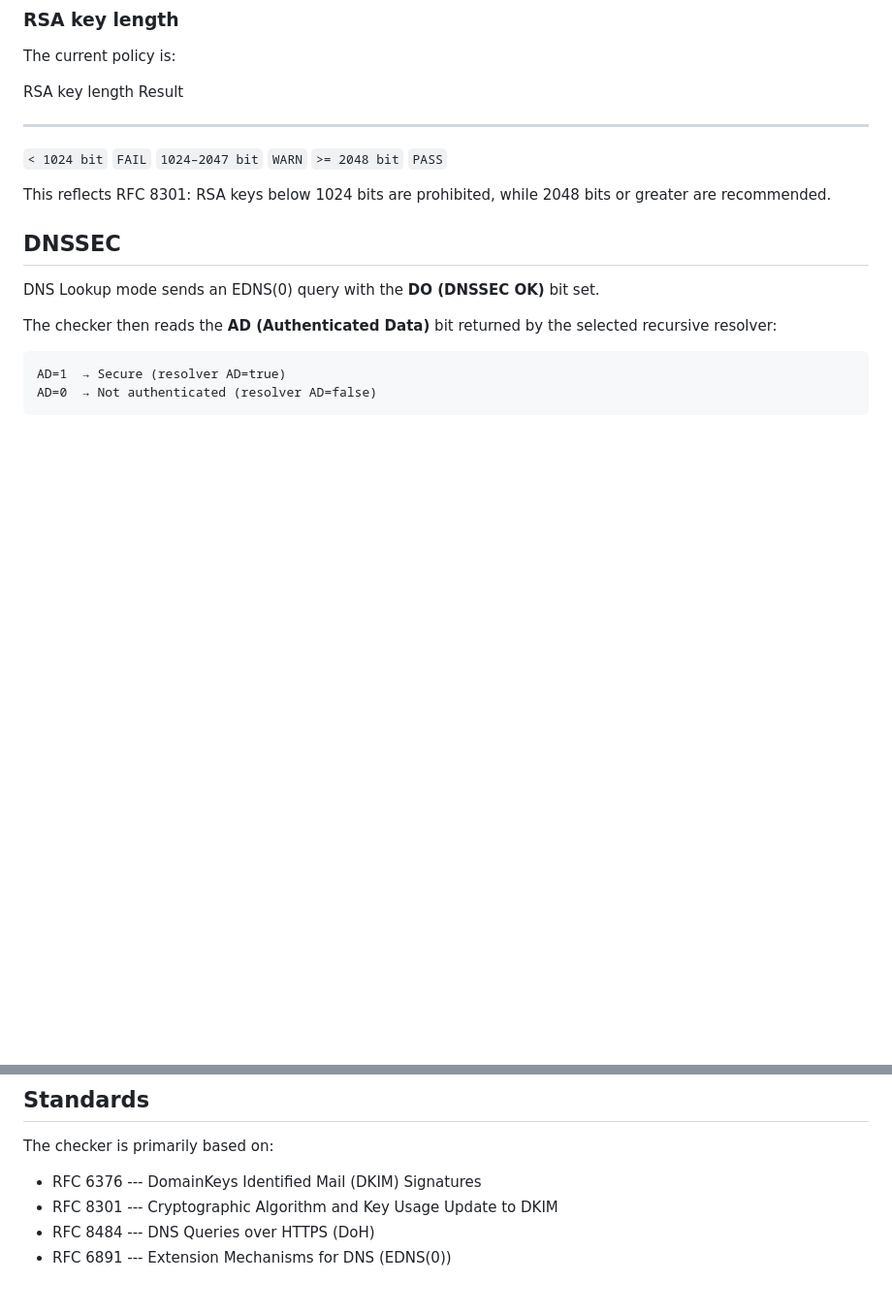
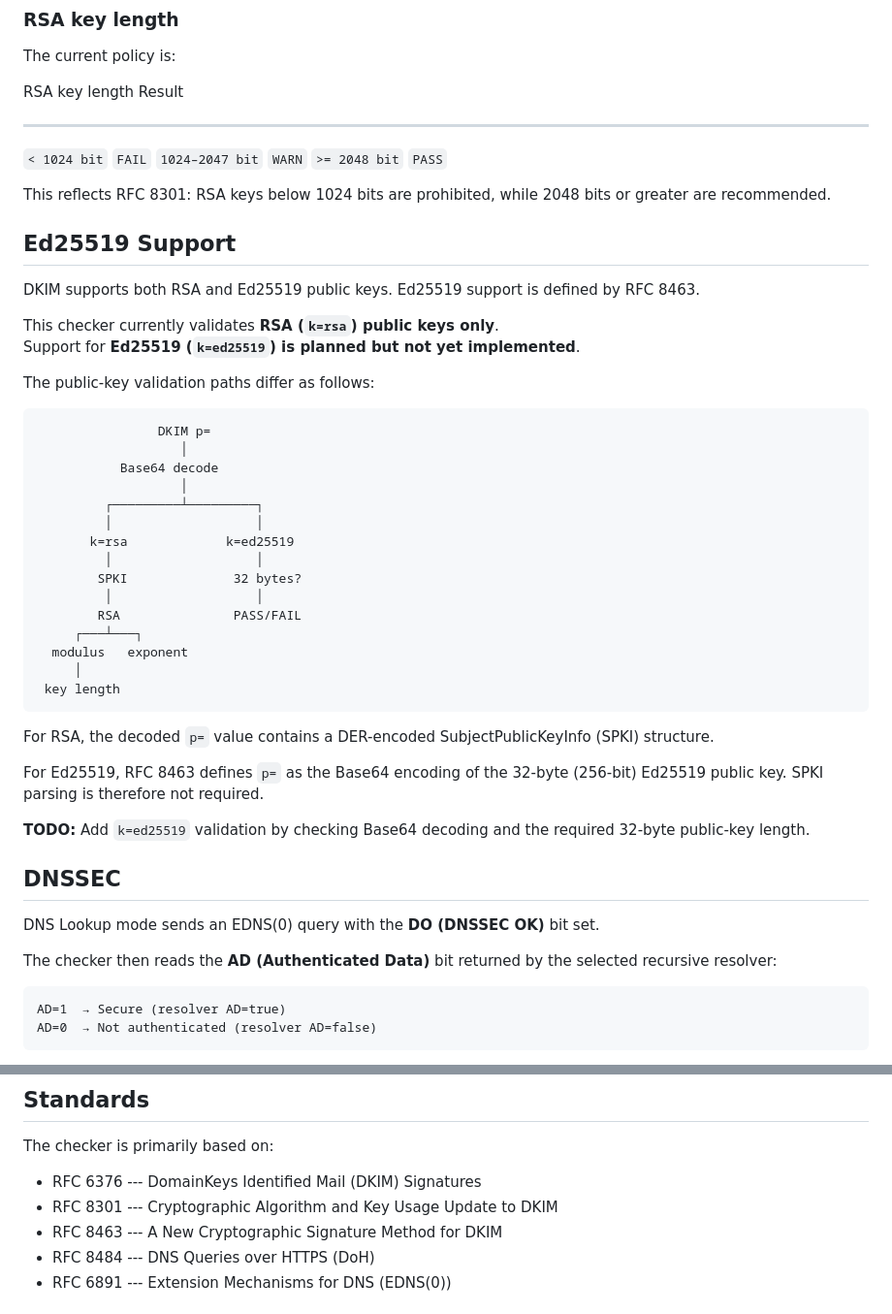
Before and after one commit to isaocxz/DKIM-Public-Key-Checker, a Markdown page: README.md, 2 parts joined by grey strips. Shown at 97% size. Rendered like a GitHub page; blank space fills up the shorter version.

Commit message:
Document planned Ed25519 DKIM key support

````diff
--- a/README.md
+++ b/README.md
@@ -171,6 +171,40 @@ The current policy is:
 This reflects RFC 8301: RSA keys below 1024 bits are prohibited, while
 2048 bits or greater are recommended.
 
+
+## Ed25519 Support
+
+DKIM supports both RSA and Ed25519 public keys. Ed25519 support is defined by RFC 8463.
+
+This checker currently validates **RSA (`k=rsa`) public keys only**.
+Support for **Ed25519 (`k=ed25519`) is planned but not yet implemented**.
+
+The public-key validation paths differ as follows:
+
+```text
+                DKIM p=
+                   │
+           Base64 decode
+                   │
+         ┌─────────┴─────────┐
+         │                   │
+       k=rsa             k=ed25519
+         │                   │
+        SPKI              32 bytes?
+         │                   │
+        RSA               PASS/FAIL
+     ┌───┴───┐
+  modulus   exponent
+     │
+ key length
+```
+
+For RSA, the decoded `p=` value contains a DER-encoded SubjectPublicKeyInfo (SPKI) structure.
+
+For Ed25519, RFC 8463 defines `p=` as the Base64 encoding of the 32-byte (256-bit) Ed25519 public key. SPKI parsing is therefore not required.
+
+**TODO:** Add `k=ed25519` validation by checking Base64 decoding and the required 32-byte public-key length.
+
 ## DNSSEC
 
 DNS Lookup mode sends an EDNS(0) query with the **DO (DNSSEC OK)**
@@ -267,6 +301,7 @@ The checker is primarily based on:
 
 -   RFC 6376 --- DomainKeys Identified Mail (DKIM) Signatures
 -   RFC 8301 --- Cryptographic Algorithm and Key Usage Update to DKIM
+-   RFC 8463 --- A New Cryptographic Signature Method for DKIM
 -   RFC 8484 --- DNS Queries over HTTPS (DoH)
 -   RFC 6891 --- Extension Mechanisms for DNS (EDNS(0))
 
````
